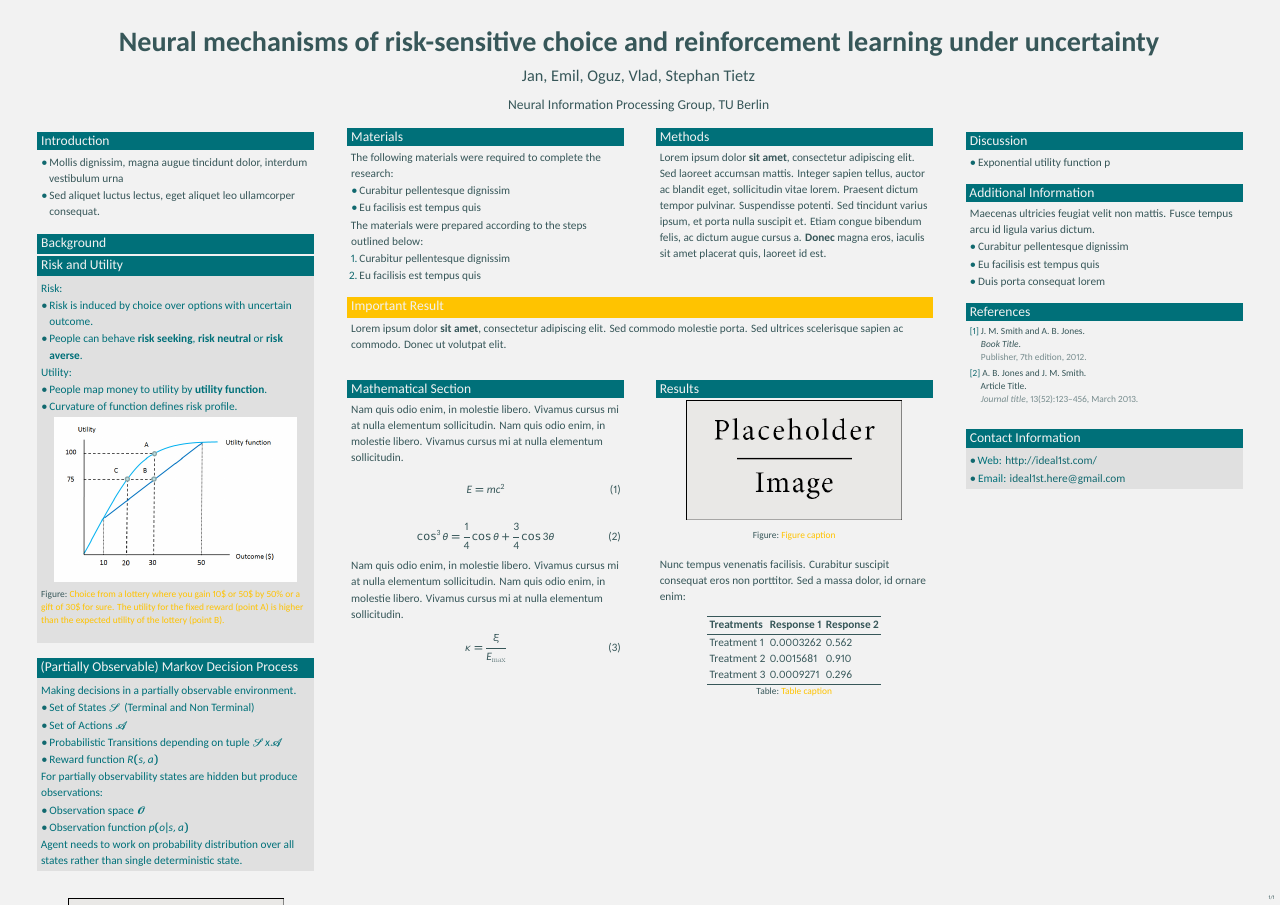
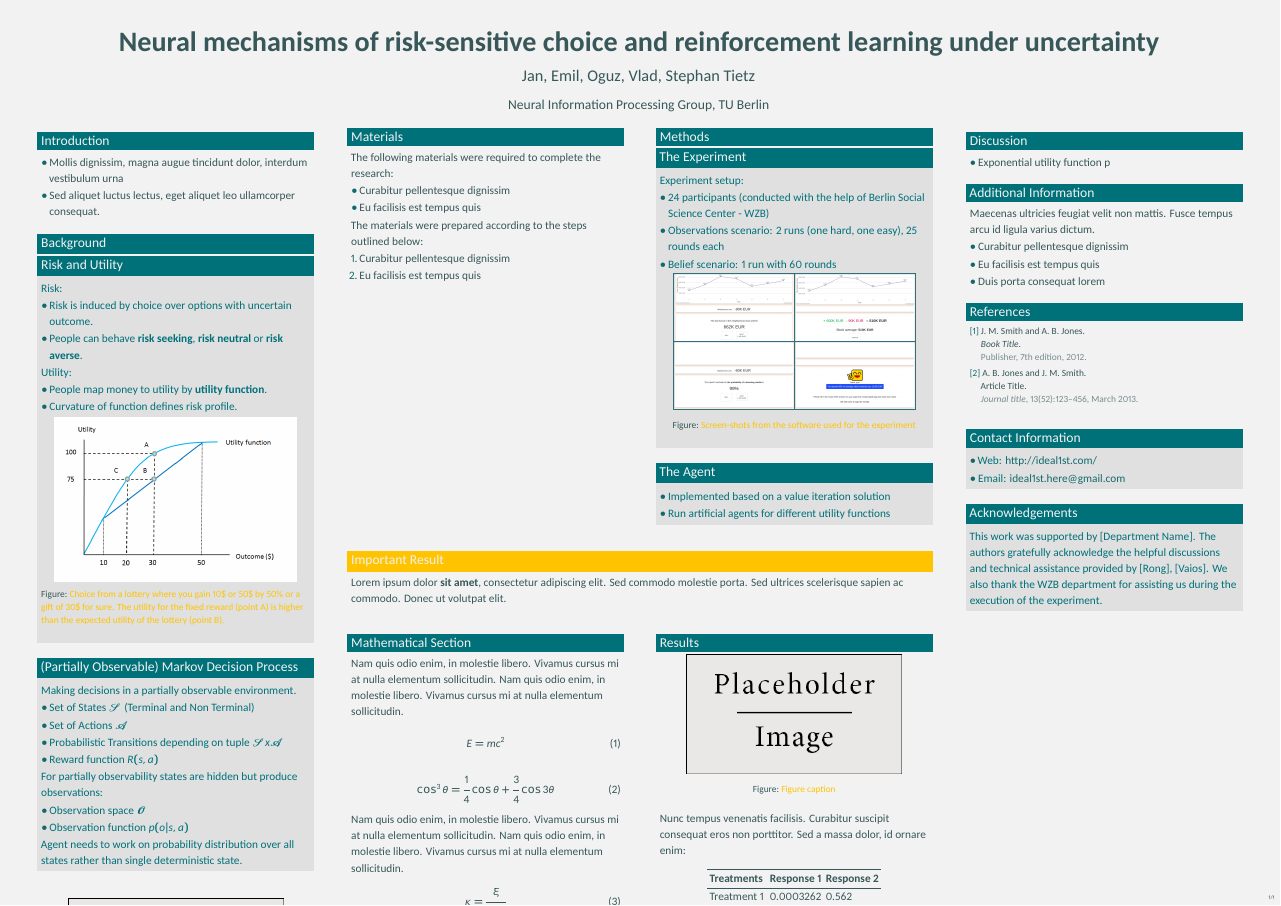
Before and after one commit to oguzserbetci/NIP-Poster, a LaTeX poster (main.tex, which reads methods.tex): the whole page. Compiled offline with XeLaTeX.

Commit message:
added initial structure for methods

```diff
--- a/main.tex
+++ b/main.tex
@@ -189,7 +189,7 @@ The materials were prepared according to the steps outlined below:
 
 \begin{exampleblock}{Methods}
 
-Lorem ipsum dolor \textbf{sit amet}, consectetur adipiscing elit. Sed laoreet accumsan mattis. Integer sapien tellus, auctor ac blandit eget, sollicitudin vitae lorem. Praesent dictum tempor pulvinar. Suspendisse potenti. Sed tincidunt varius ipsum, et porta nulla suscipit et. Etiam congue bibendum felis, ac dictum augue cursus a. \textbf{Donec} magna eros, iaculis sit amet placerat quis, laoreet id est.
+\input{methods.tex}
 
 \end{exampleblock}
 
@@ -356,6 +356,13 @@ Maecenas ultricies feugiat velit non mattis. Fusce tempus arcu id ligula varius
 
 \end{block}
 
+\begin{block}{Acknowledgements}
+
+This work was supported by [Department Name]. The authors gratefully acknowledge the helpful discussions and technical assistance provided by [Rong], [Vaios].
+We also thank the WZB department for assisting us during the execution of the experiment.
+
+\end{block}
+
 %----------------------------------------------------------------------------------------
 
 \end{column} % End of the third column
--- /dev/null
+++ b/methods.tex
@@ -0,0 +1,29 @@
+
+\begin{block}{The Experiment}
+
+Experiment setup:
+
+\begin{itemize}
+    \item 24 participants (conducted with the help of Berlin Social Science Center - WZB)
+    \item Observations scenario: 2 runs (one hard, one easy), 25 rounds each
+    \item Belief scenario: 1 run with 60 rounds
+\end{itemize}
+
+\begin{figure}
+  \centering
+    \includegraphics[width=0.9\textwidth]{img/methods/pjimage.jpg}
+  \caption{Screen-shots from the software used for the experiment}
+
+\end{figure}
+
+\end{block}
+
+
+\begin{block}{The Agent}
+
+\begin{itemize}
+    \item Implemented based on a value iteration solution
+    \item Run artificial agents for different utility functions
+\end{itemize}
+
+\end{block}
```
Also changed, not shown: img/methods/pjimage.jpg (added).
